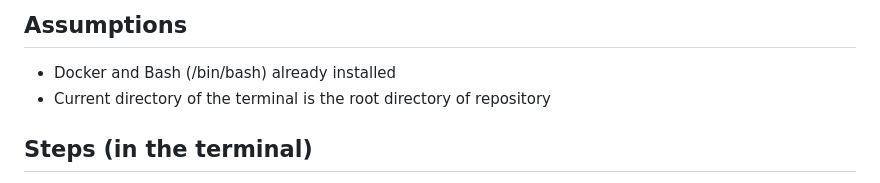
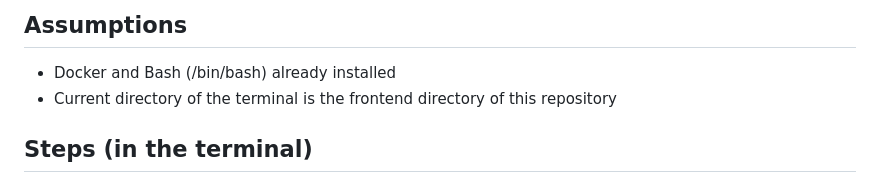
Before and after one commit to cisagov/parsnip, a Markdown page: frontend/README.md, the part around the change. Rendered like a GitHub page.

```diff
--- a/frontend/README.md
+++ b/frontend/README.md
@@ -2,7 +2,7 @@
 
 ## Assumptions
 * Docker and Bash (/bin/bash) already installed
-* Current directory of the terminal is the root directory of repository
+* Current directory of the terminal is the frontend directory of this repository
 
 ## Steps (in the terminal)
 1. Run `./start_webServer.sh`
```
